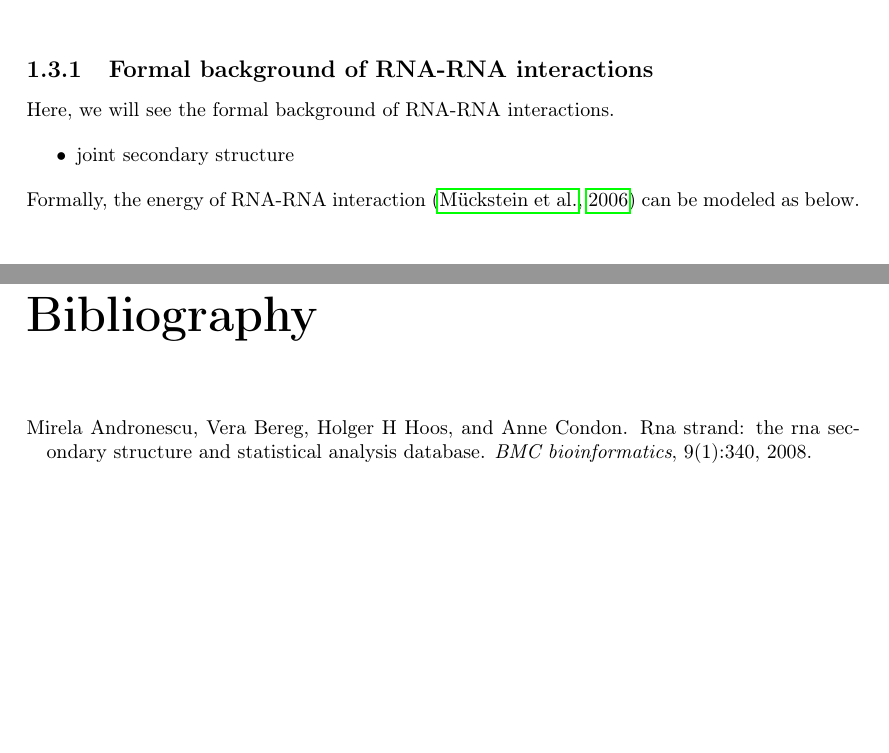
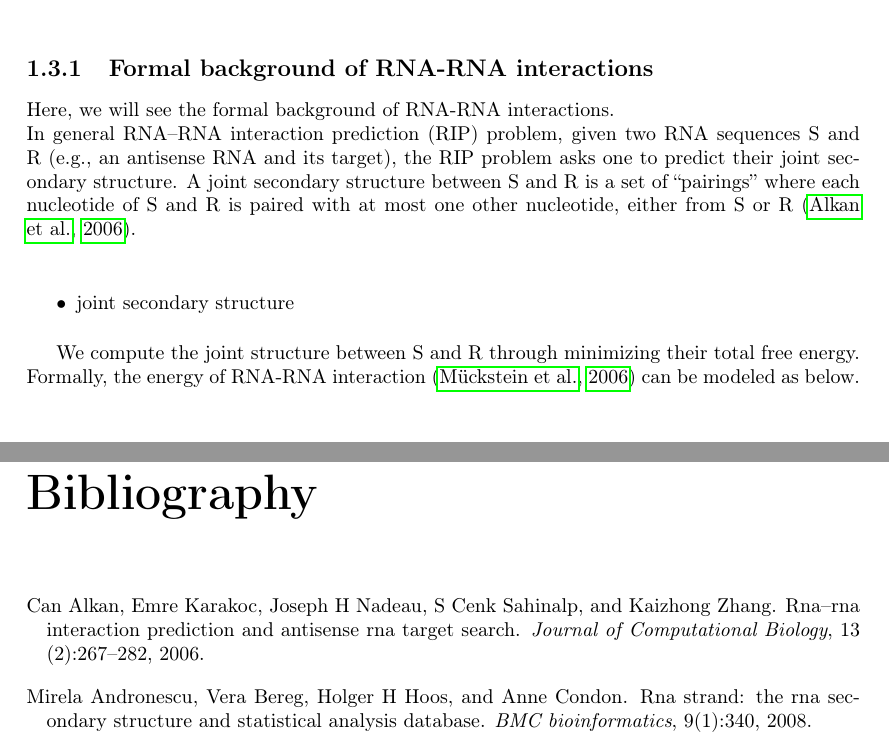
Before and after one commit to shriyogapriya/Thesis, a LaTeX thesis (Thesis.tex): two parts of pages 10 and 19 of 20, joined at a grey line, cut so that both start at the same text, the shorter picture padded with empty space. Compiled offline with pdfLaTeX.

Commit message:
12/11 tasks updated

```diff
--- a/Thesis.tex
+++ b/Thesis.tex
@@ -201,11 +201,14 @@
  	In order to allow highly accurate predictions, state-of-the-art methods not only take into account the stability (energy) of possible RNA–RNA interactions, but they also take the accessibility of the interacting subsequences \citep{umu2017comprehensive}.\\
 
  	\subsection{Formal background of RNA-RNA interactions}
- 	Here, we will see the formal background of RNA-RNA interactions.
+ 	Here, we will see the formal background of RNA-RNA interactions.\\
+ 	In general RNA–RNA interaction prediction (RIP) problem, given two RNA sequences S and R (e.g., an antisense RNA and its target), the RIP problem asks one to predict their joint secondary structure. A joint secondary structure between S and R is a set of “pairings” where each nucleotide of S and R is paired with at most one other nucleotide, either from S or R \citep{alkan2006rna}.  \\
+
  	\begin{itemize}
  		\item  joint secondary structure
  	\end{itemize}
- 	Formally, the energy of RNA-RNA interaction \citep{muckstein2006thermodynamics} can be modeled as below.\\
+
+ 	We compute the joint structure between S and R through minimizing their total free energy. Formally, the energy of RNA-RNA interaction \citep{muckstein2006thermodynamics} can be modeled as below.\\
 
  	\begin{center}
  			$\Delta G = \Delta G_u + \Delta G_h$
```
Also changed, not shown: ref.bib (+11 -0 lines), Thesis.pdf.
